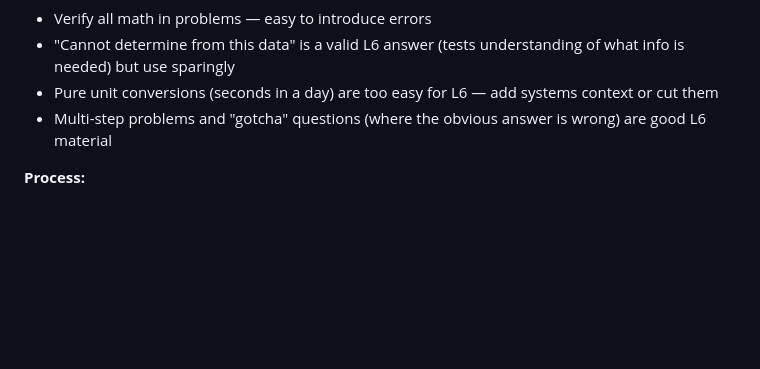
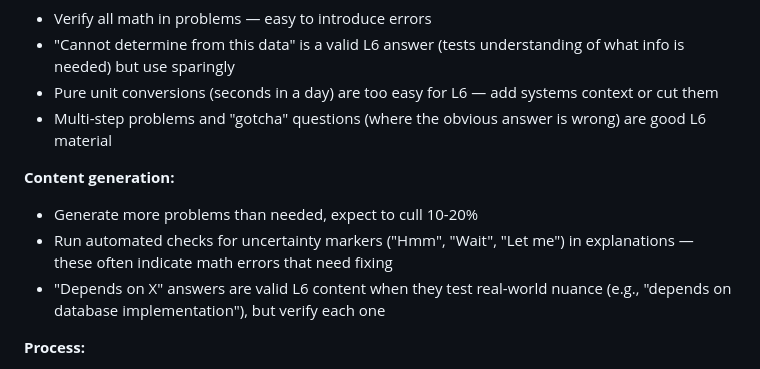
Before and after one commit to johnmarkos/nhoj.com, a Markdown page: ai-code/system-design-practice/CLAUDE.md, the part around the change. Drawn GitHub-style; blank space fills up the shorter version.

Commit message:
Add content generation lessons to CLAUDE.md
Co-Authored-By: Claude Opus 4.5 <noreply@anthropic.com>

```diff
--- a/ai-code/system-design-practice/CLAUDE.md
+++ b/ai-code/system-design-practice/CLAUDE.md
@@ -135,6 +135,11 @@ Insights captured from development:
 - Pure unit conversions (seconds in a day) are too easy for L6 — add systems context or cut them
 - Multi-step problems and "gotcha" questions (where the obvious answer is wrong) are good L6 material
 
+**Content generation:**
+- Generate more problems than needed, expect to cull 10-20%
+- Run automated checks for uncertainty markers ("Hmm", "Wait", "Let me") in explanations — these often indicate math errors that need fixing
+- "Depends on X" answers are valid L6 content when they test real-world nuance (e.g., "depends on database implementation"), but verify each one
+
 **Process:**
 - The bus test applies to individual problems, not sessions — 100 problems per chapter is fine because users control session length
 - Randomization provides "fake spaced repetition" until real spaced repetition is built
```
